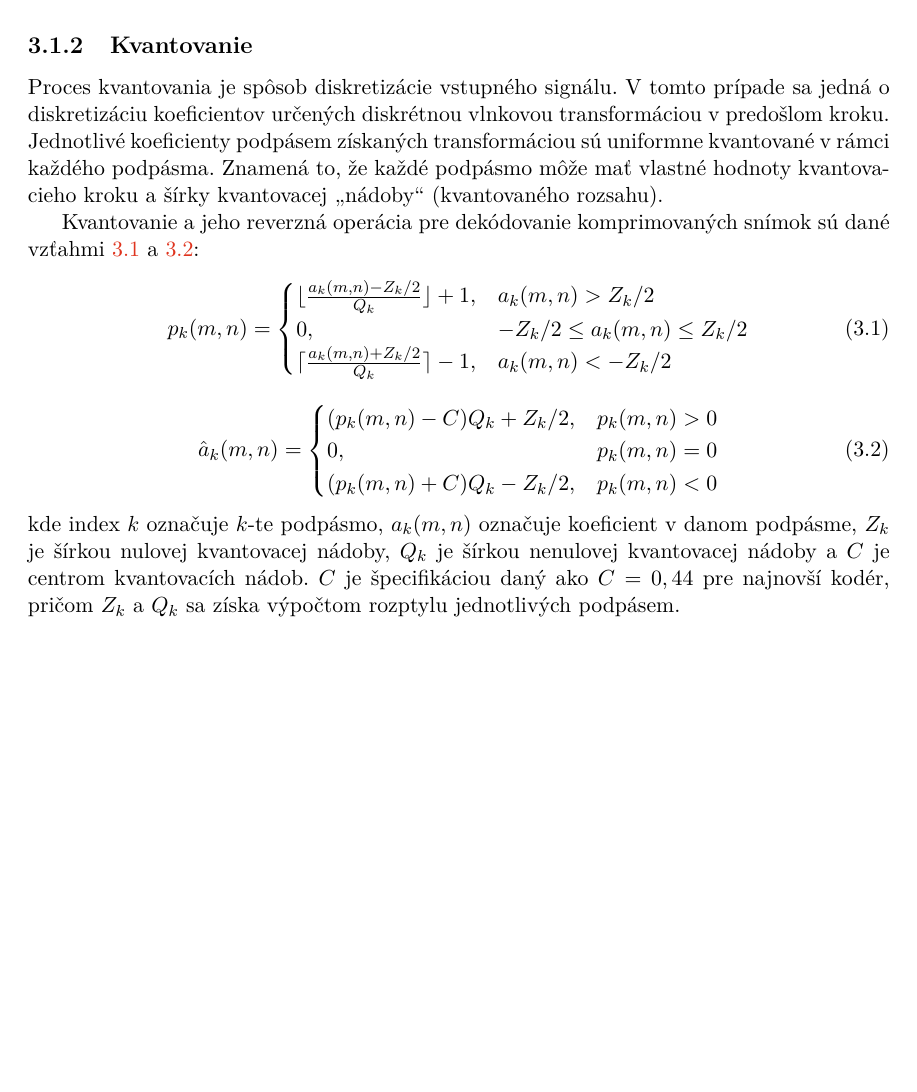
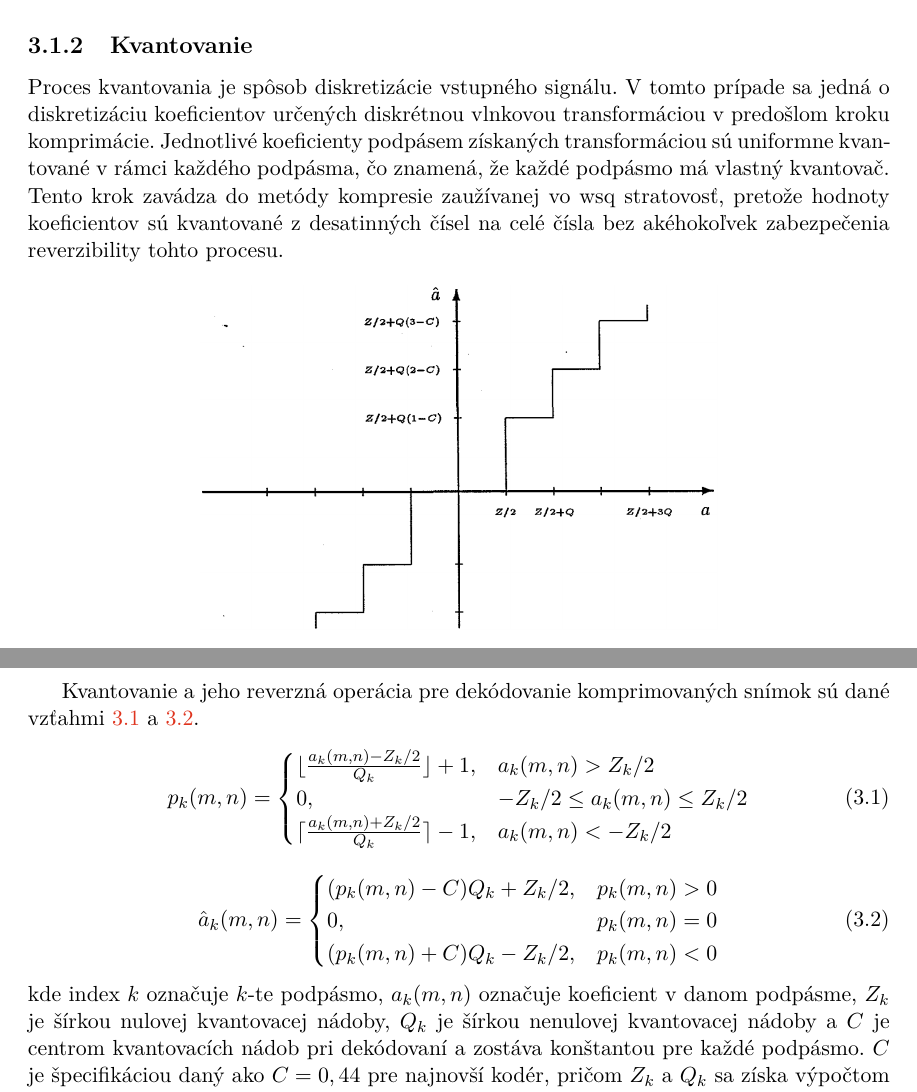
Before and after one commit to pemeth/wsq_editor, a LaTeX thesis (doc/xnemet04.tex, which reads doc/projekt-01-kapitoly-chapters.tex): part of page 30 of 32 before the commit and two parts of pages 30 and 31 of 33 after it, the two joined at a grey line, cut so that both start at the same text, the shorter picture padded with empty space. Compiled offline with pdfLaTeX.

Commit message:
Add text and an image to wsq quantization

```diff
--- a/doc/projekt-01-kapitoly-chapters.tex
+++ b/doc/projekt-01-kapitoly-chapters.tex
@@ -892,11 +892,18 @@
 
   \subsection{Kvantovanie}
   Proces kvantovania je spôsob diskretizácie vstupného signálu. V tomto prípade sa jedná o diskretizáciu koeficientov určených diskrétnou vlnkovou
-  transformáciou v predošlom kroku. Jednotlivé koeficienty podpásem získaných transformáciou sú uniformne kvantované v rámci každého podpásma.
-  Znamená to, že každé podpásmo môže mať vlastné hodnoty kvantovacieho kroku a šírky kvantovacej \uv{nádoby} (kvantovaného rozsahu).
-  % //TODO: "quantization bin" do slovenciny namiesto "kvantovacia nádoba"...
+  transformáciou v predošlom kroku komprimácie. Jednotlivé koeficienty podpásem získaných transformáciou sú uniformne kvantované v rámci každého podpásma,
+  čo znamená, že každé podpásmo má vlastný kvantovač. Tento krok zavádza do metódy kompresie zaužívanej vo wsq stratovosť, pretože hodnoty koeficientov
+  sú kvantované z desatinných čísel na celé čísla bez akéhokoľvek zabezpečenia reverzibility tohto procesu.
 
-  Kvantovanie a jeho reverzná operácia pre dekódovanie komprimovaných snímok sú dané vzťahmi \ref{rov:kvantovanie} a \ref{rov:kvantovanie_reverz}:
+  \begin{figure}[h]
+    \centering
+    \includegraphics[width=0.6\linewidth]{obrazky-figures/wsq_kvantovacia_charakteristika.png}
+    \caption{Kvantovacia charakteristika kvantovača podpásma diskrétnej vlnkovej transformácie. Prebraté z \cite{brislawn1996compression}.}
+    \label{obr:wsq_kvantovacia_charakteristika}
+  \end{figure}
+
+  Kvantovanie a jeho reverzná operácia pre dekódovanie komprimovaných snímok sú dané vzťahmi \ref{rov:kvantovanie} a \ref{rov:kvantovanie_reverz}.
   \begin{equation}
     p_k(m,n) =
     \begin{cases}
```
Also changed, not shown: doc/obrazky-figures/wsq_kvantovacia_charakteristika.png (added), doc/projekt-01-kapitoly-chapters.tex (9 more changed lines).
